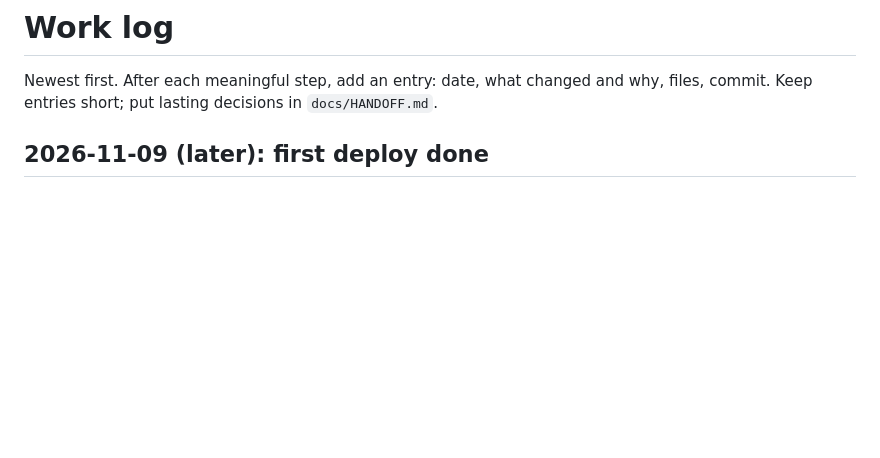
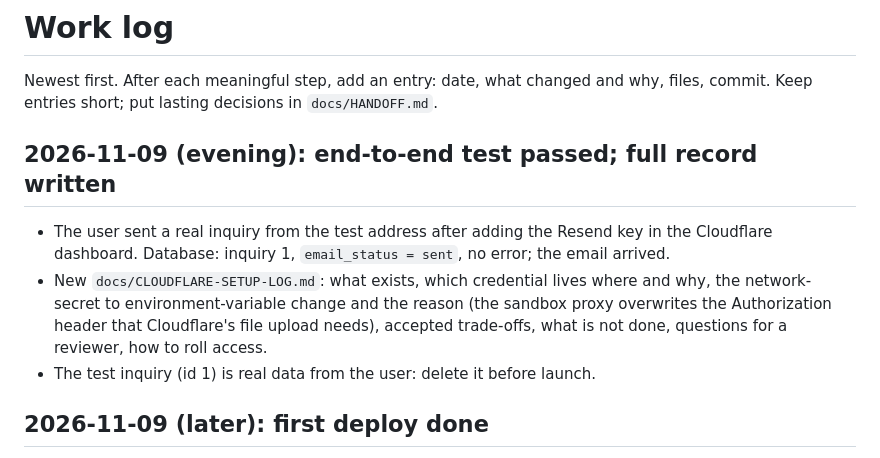
Before and after one commit to elrudo78/001showerenclosure, a Markdown page: docs/WORKLOG.md, the part around the change. GitHub-like rendering; blank space fills up the shorter version.

```diff
--- a/docs/WORKLOG.md
+++ b/docs/WORKLOG.md
@@ -1,6 +1,12 @@
 # Work log
 
 Newest first. After each meaningful step, add an entry: date, what changed and why, files, commit. Keep entries short; put lasting decisions in `docs/HANDOFF.md`.
+
+## 2026-11-09 (evening): end-to-end test passed; full record written
+
+- The user sent a real inquiry from the test address after adding the Resend key in the Cloudflare dashboard. Database: inquiry 1, `email_status = sent`, no error; the email arrived.
+- New `docs/CLOUDFLARE-SETUP-LOG.md`: what exists, which credential lives where and why, the network-secret to environment-variable change and the reason (the sandbox proxy overwrites the Authorization header that Cloudflare's file upload needs), accepted trade-offs, what is not done, questions for a reviewer, how to roll access.
+- The test inquiry (id 1) is real data from the user: delete it before launch.
 
 ## 2026-11-09 (later): first deploy done
 
```
Also changed, not shown: docs/CLOUDFLARE-SETUP-LOG.md (added, +66 -0 lines), docs/HANDOFF.md (+2 -0 lines).
